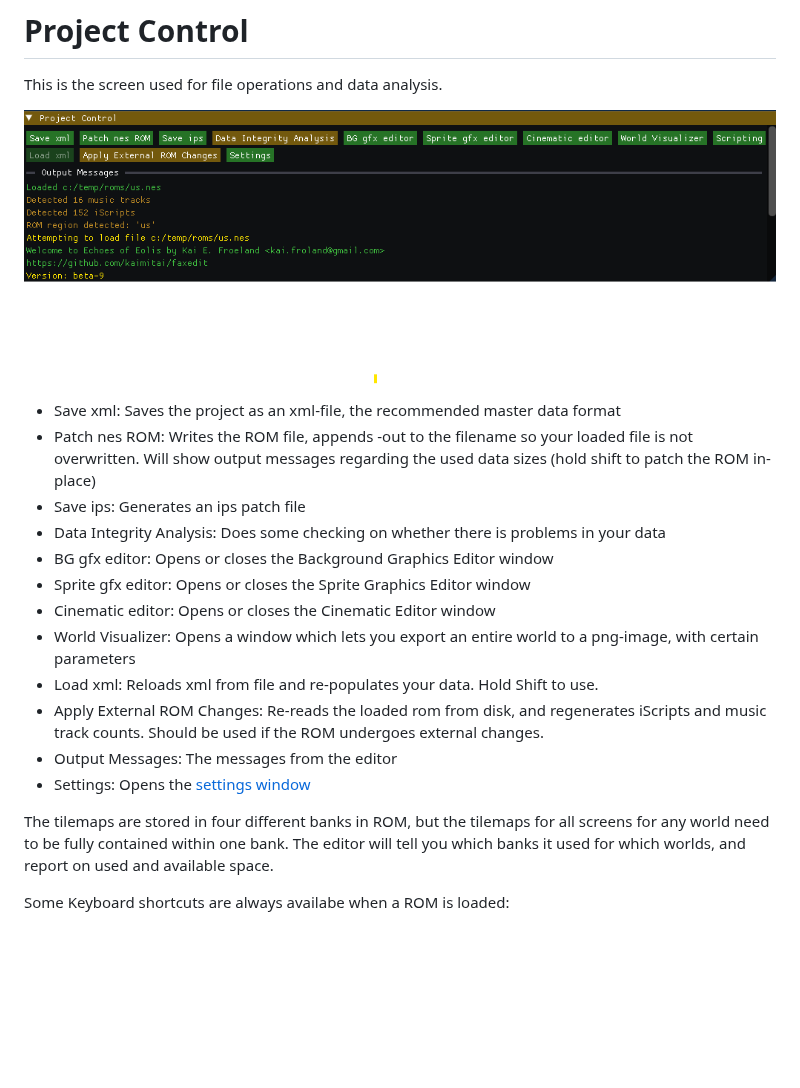
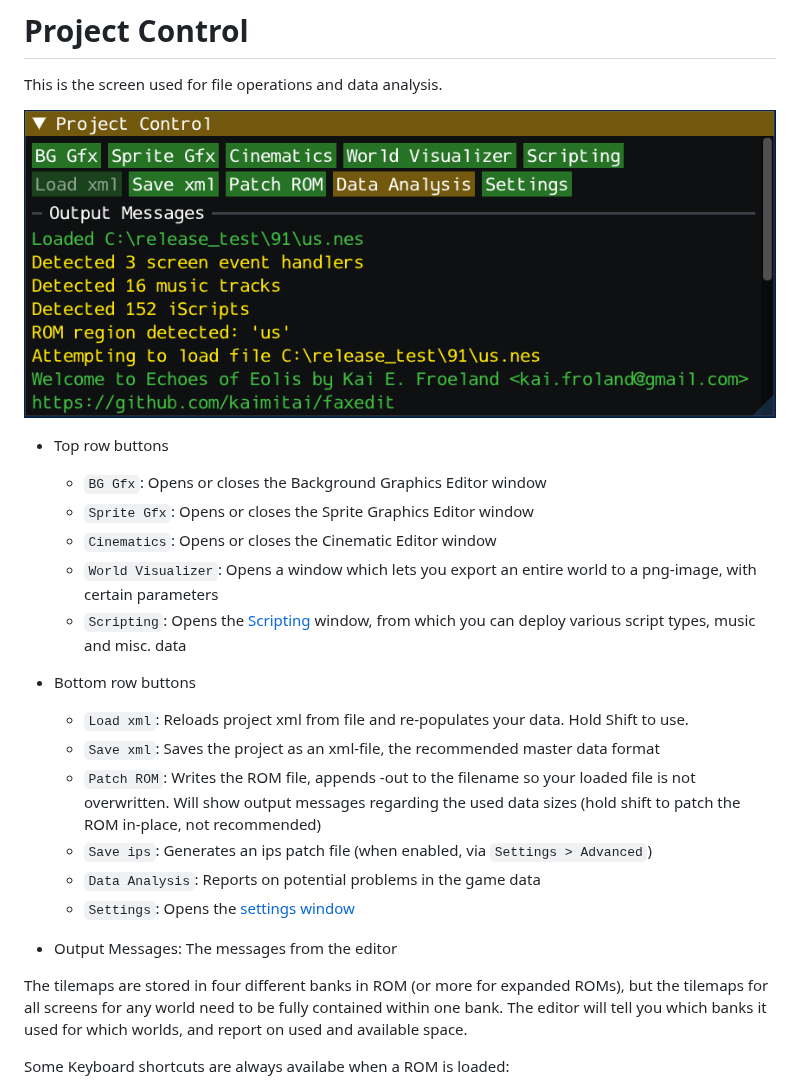
Before and after one commit to kaimitai/faxedit, a Markdown page: docs/user-guide.md, the part around the change. Rendered like a GitHub page; pictures changed too: docs/img/win_project_control.png; blank space fills up the shorter version.

Commit message:
Reorganize project control window
- group editor windows and project actions into separate rows
- shorten control button labels
- hide IPS generation by default
- remove external ROM changes button
- update project control documentation and screenshots

```diff
--- a/docs/user-guide.md
+++ b/docs/user-guide.md
@@ -77,20 +77,24 @@ This is the screen used for file operations and data analysis.
 
 ![Project control](./img/win_project_control.png)
 
-* Save xml: Saves the project as an xml-file, the recommended master data format
-* Patch nes ROM: Writes the ROM file, appends -out to the filename so your loaded file is not overwritten. Will show output messages regarding the used data sizes (hold shift to patch the ROM in-place)
-* Save ips: Generates an ips patch file
-* Data Integrity Analysis: Does some checking on whether there is problems in your data
-* BG gfx editor: Opens or closes the Background Graphics Editor window
-* Sprite gfx editor: Opens or closes the Sprite Graphics Editor window
-* Cinematic editor: Opens or closes the Cinematic Editor window
-* World Visualizer: Opens a window which lets you export an entire world to a png-image, with certain parameters
-* Load xml: Reloads xml from file and re-populates your data. Hold Shift to use.
-* Apply External ROM Changes: Re-reads the loaded rom from disk, and regenerates iScripts and music track counts. Should be used if the ROM undergoes external changes.
-* Output Messages: The messages from the editor
-* Settings: Opens the [settings window](#settings)
-
-The tilemaps are stored in four different banks in ROM, but the tilemaps for all screens for any world need to be fully contained within one bank. The editor will tell you which banks it used for which worlds, and report on used and available space.
+- Top row buttons
+  - `BG Gfx`: Opens or closes the Background Graphics Editor window
+  - `Sprite Gfx`: Opens or closes the Sprite Graphics Editor window
+  - `Cinematics`: Opens or closes the Cinematic Editor window
+  - `World Visualizer`: Opens a window which lets you export an entire world to a png-image, with certain parameters
+  - `Scripting`: Opens the [Scripting](#scripting) window, from which you can deploy various script types, music and misc. data
+
+- Bottom row buttons
+  - `Load xml`: Reloads project xml from file and re-populates your data. Hold Shift to use.
+  - `Save xml`: Saves the project as an xml-file, the recommended master data format
+  - `Patch ROM`: Writes the ROM file, appends -out to the filename so your loaded file is not overwritten. Will show output messages regarding the used data sizes (hold shift to patch the ROM in-place, not recommended)
+  - `Save ips`: Generates an ips patch file (when enabled, via `Settings > Advanced`)
+  - `Data Analysis`: Reports on potential problems in the game data
+  - `Settings`: Opens the [settings window](#settings)
+
+- Output Messages: The messages from the editor
+
+The tilemaps are stored in four different banks in ROM (or more for expanded ROMs), but the tilemaps for all screens for any world need to be fully contained within one bank. The editor will tell you which banks it used for which worlds, and report on used and available space.
 
 Some Keyboard shortcuts are always availabe when a ROM is loaded:
 * Ctrl + S: Save xml
```
Also changed, not shown: 3 other files.
